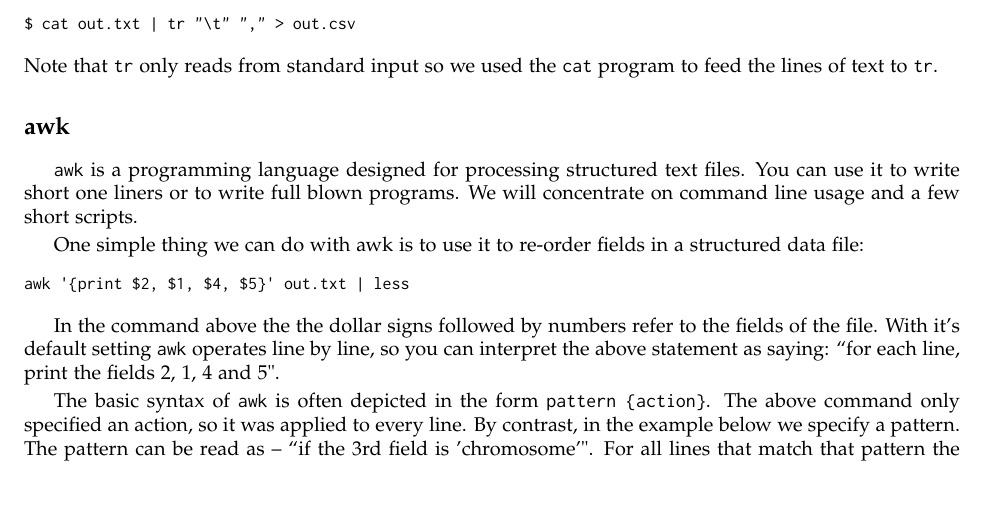
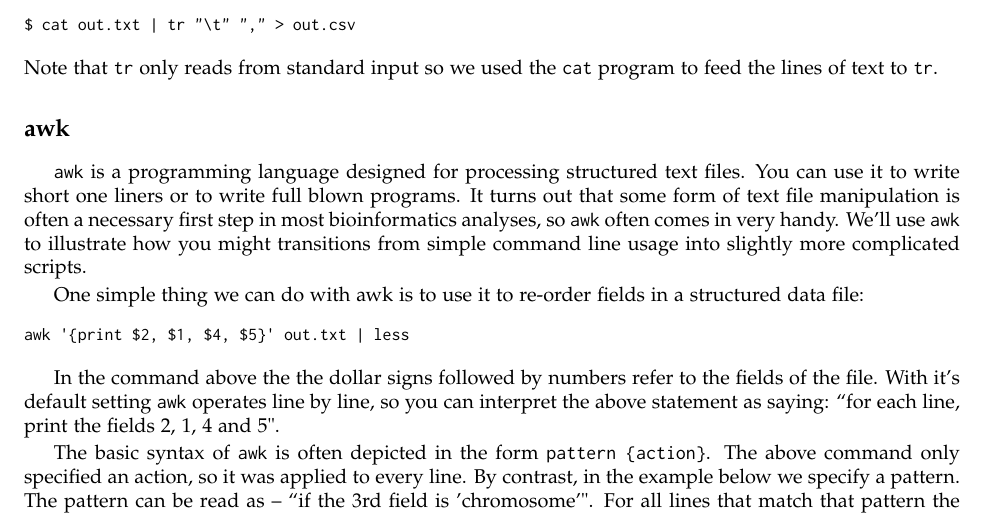
Before and after one commit to pmagwene/Bio313, a LaTeX document (lecture-11/hands-on11.tex): part of page 7 of 11, cut so that both start at the same text, the shorter picture padded with empty space. Compiled offline with pdfLaTeX.

Commit message:
Updates to awk section of hands-on

```diff
--- a/lecture-11/hands-on11.tex
+++ b/lecture-11/hands-on11.tex
@@ -347,7 +347,7 @@ Note that |tr| only reads from standard input so we used the |cat| program to fe
 
 \subsection*{awk}
 
-|awk| is a programming language designed for processing structured text files. You can use it to write short one liners or to write full blown programs. We will concentrate on command line usage and a few short scripts.
+|awk| is a programming language designed for processing structured text files. You can use it to write short one liners or to write full blown programs. It turns out that some form of text file manipulation is often a necessary first step in most bioinformatics analyses, so |awk| often comes in very handy.  We'll use |awk| to illustrate how you might transitions from simple command line usage into slightly more complicated scripts.
 
 One simple thing we can do with awk is to use it to re-order fields in a structured data file:
 \begin{Code}
```
Also changed, not shown: lecture-11/hands-on11.pdf.
